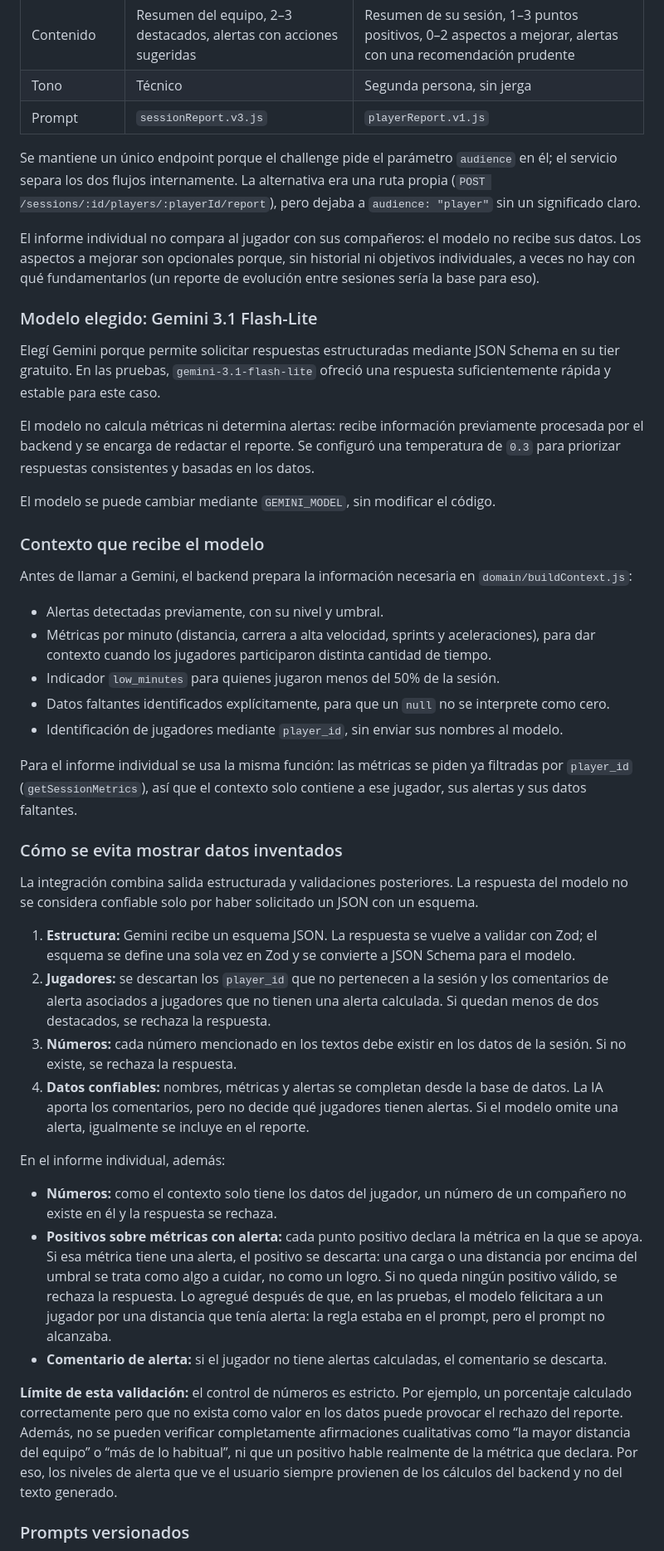
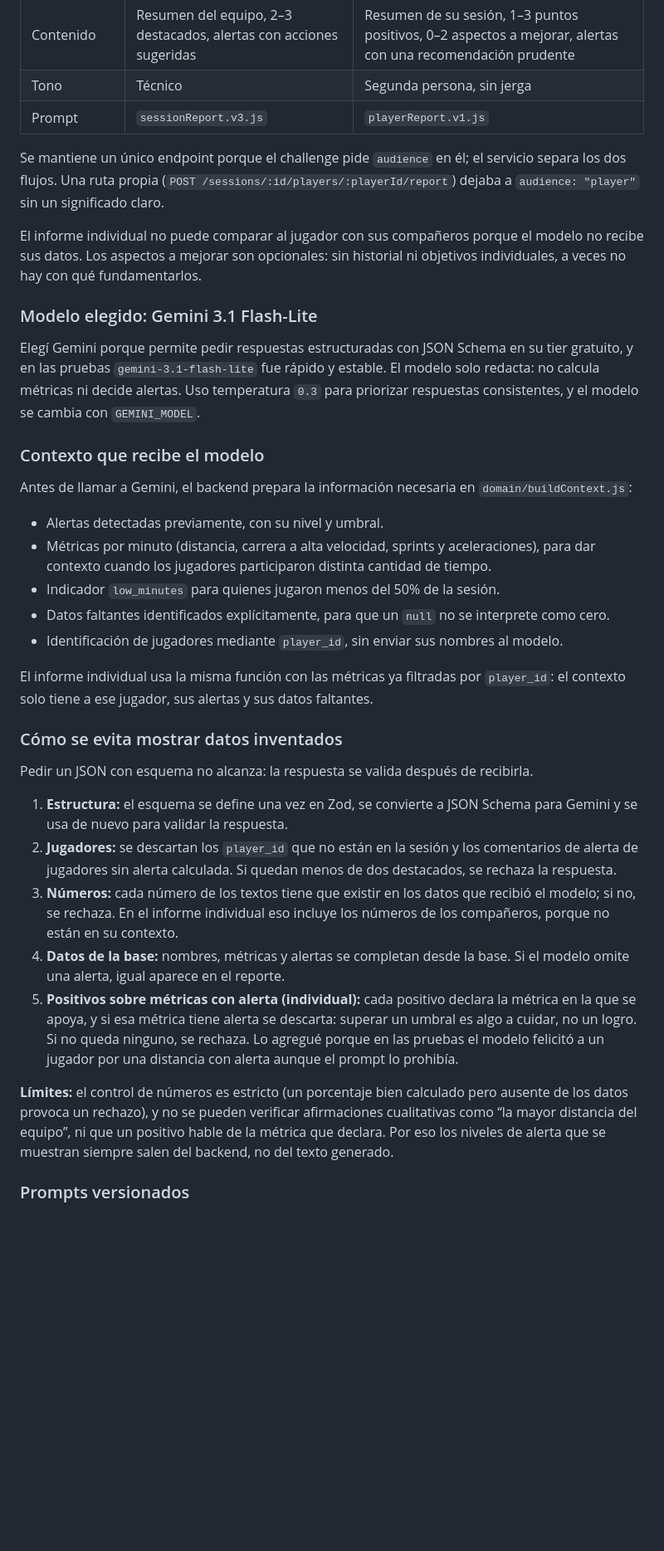
Before and after one commit to mschmidt17/OLIVER-Sports, a Markdown page: README.md, the part around one of its changes. Shown at 83% size. GitHub-like rendering; blank space fills up the shorter version.

```diff
--- a/README.md
+++ b/README.md
@@ -268,17 +248,13 @@ Decidí interpretar `player` como un **informe individual**, porque eso es lo qu
 | Tono | Técnico | Segunda persona, sin jerga |
 | Prompt | `sessionReport.v3.js` | `playerReport.v1.js` |
 
-Se mantiene un único endpoint porque el challenge pide el parámetro `audience` en él; el servicio separa los dos flujos internamente. La alternativa era una ruta propia (`POST /sessions/:id/players/:playerId/report`), pero dejaba a `audience: "player"` sin un significado claro.
+Se mantiene un único endpoint porque el challenge pide `audience` en él; el servicio separa los dos flujos. Una ruta propia (`POST /sessions/:id/players/:playerId/report`) dejaba a `audience: "player"` sin un significado claro.
 
-El informe individual no compara al jugador con sus compañeros: el modelo no recibe sus datos. Los aspectos a mejorar son opcionales porque, sin historial ni objetivos individuales, a veces no hay con qué fundamentarlos (un reporte de evolución entre sesiones sería la base para eso).
+El informe individual no puede comparar al jugador con sus compañeros porque el modelo no recibe sus datos. Los aspectos a mejorar son opcionales: sin historial ni objetivos individuales, a veces no hay con qué fundamentarlos.
 
 ### Modelo elegido: Gemini 3.1 Flash-Lite
 
-Elegí Gemini porque permite solicitar respuestas estructuradas mediante JSON Schema en su tier gratuito. En las pruebas, `gemini-3.1-flash-lite` ofreció una respuesta suficientemente rápida y estable para este caso.
-
-El modelo no calcula métricas ni determina alertas: recibe información previamente procesada por el backend y se encarga de redactar el reporte. Se configuró una temperatura de `0.3` para priorizar respuestas consistentes y basadas en los datos.
-
-El modelo se puede cambiar mediante `GEMINI_MODEL`, sin modificar el código.
+Elegí Gemini porque permite pedir respuestas estructuradas con JSON Schema en su tier gratuito, y en las pruebas `gemini-3.1-flash-lite` fue rápido y estable. El modelo solo redacta: no calcula métricas ni decide alertas. Uso temperatura `0.3` para priorizar respuestas consistentes, y el modelo se cambia con `GEMINI_MODEL`.
 
 ### Contexto que recibe el modelo
 
@@ -290,24 +266,19 @@ Antes de llamar a Gemini, el backend prepara la información necesaria en `domai
 - Datos faltantes identificados explícitamente, para que un `null` no se interprete como cero.
 - Identificación de jugadores mediante `player_id`, sin enviar sus nombres al modelo.
 
-Para el informe individual se usa la misma función: las métricas se piden ya filtradas por `player_id` (`getSessionMetrics`), así que el contexto solo contiene a ese jugador, sus alertas y sus datos faltantes.
+El informe individual usa la misma función con las métricas ya filtradas por `player_id`: el contexto solo tiene a ese jugador, sus alertas y sus datos faltantes.
 
 ### Cómo se evita mostrar datos inventados
 
-La integración combina salida estructurada y validaciones posteriores. La respuesta del modelo no se considera confiable solo por haber solicitado un JSON con un esquema.
+Pedir un JSON con esquema no alcanza: la respuesta se valida después de recibirla.
 
-1. **Estructura:** Gemini recibe un esquema JSON. La respuesta se vuelve a validar con Zod; el esquema se define una sola vez en Zod y se convierte a JSON Schema para el modelo.
-2. **Jugadores:** se descartan los `player_id` que no pertenecen a la sesión y los comentarios de alerta asociados a jugadores que no tienen una alerta calculada. Si quedan menos de dos destacados, se rechaza la respuesta.
-3. **Números:** cada número mencionado en los textos debe existir en los datos de la sesión. Si no existe, se rechaza la respuesta.
-4. **Datos confiables:** nombres, métricas y alertas se completan desde la base de datos. La IA aporta los comentarios, pero no decide qué jugadores tienen alertas. Si el modelo omite una alerta, igualmente se incluye en el reporte.
+1. **Estructura:** el esquema se define una vez en Zod, se convierte a JSON Schema para Gemini y se usa de nuevo para validar la respuesta.
+2. **Jugadores:** se descartan los `player_id` que no están en la sesión y los comentarios de alerta de jugadores sin alerta calculada. Si quedan menos de dos destacados, se rechaza la respuesta.
+3. **Números:** cada número de los textos tiene que existir en los datos que recibió el modelo; si no, se rechaza. En el informe individual eso incluye los números de los compañeros, porque no están en su contexto.
+4. **Datos de la base:** nombres, métricas y alertas se completan desde la base. Si el modelo omite una alerta, igual aparece en el reporte.
+5. **Positivos sobre métricas con alerta (individual):** cada positivo declara la métrica en la que se apoya, y si esa métrica tiene alerta se descarta: superar un umbral es algo a cuidar, no un logro. Si no queda ninguno, se rechaza. Lo agregué porque en las pruebas el modelo felicitó a un jugador por una distancia con alerta aunque el prompt lo prohibía.
 
-En el informe individual, además:
-
-- **Números:** como el contexto solo tiene los datos del jugador, un número de un compañero no existe en él y la respuesta se rechaza.
-- **Positivos sobre métricas con alerta:** cada punto positivo declara la métrica en la que se apoya. Si esa métrica tiene una alerta, el positivo se descarta: una carga o una distancia por encima del umbral se trata como algo a cuidar, no como un logro. Si no queda ningún positivo válido, se rechaza la respuesta. Lo agregué después de que, en las pruebas, el modelo felicitara a un jugador por una distancia que tenía alerta: la regla estaba en el prompt, pero el prompt no alcanzaba.
-- **Comentario de alerta:** si el jugador no tiene alertas calculadas, el comentario se descarta.
-
-**Límite de esta validación:** el control de números es estricto. Por ejemplo, un porcentaje calculado correctamente pero que no exista como valor en los datos puede provocar el rechazo del reporte. Además, no se pueden verificar completamente afirmaciones cualitativas como “la mayor distancia del equipo” o “más de lo habitual”, ni que un positivo hable realmente de la métrica que declara. Por eso, los niveles de alerta que ve el usuario siempre provienen de los cálculos del backend y no del texto generado.
+**Límites:** el control de números es estricto (un porcentaje bien calculado pero ausente de los datos provoca un rechazo), y no se pueden verificar afirmaciones cualitativas como “la mayor distancia del equipo”, ni que un positivo hable de la métrica que declara. Por eso los niveles de alerta que se muestran siempre salen del backend, no del texto generado.
 
 ### Prompts versionados
 
```
Also changed, not shown: other parts of README.md (+45 -53 lines), docs/images/dashboard-grafico-reporte.png (added), docs/images/dashboard-metricas.png (added).
